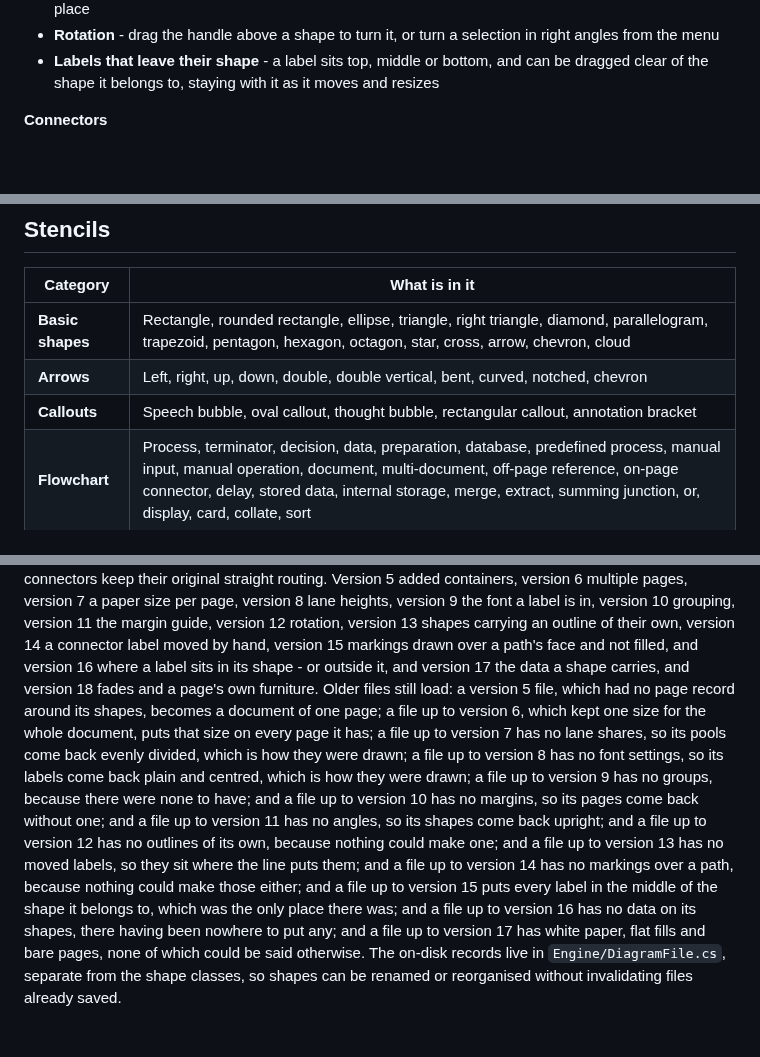
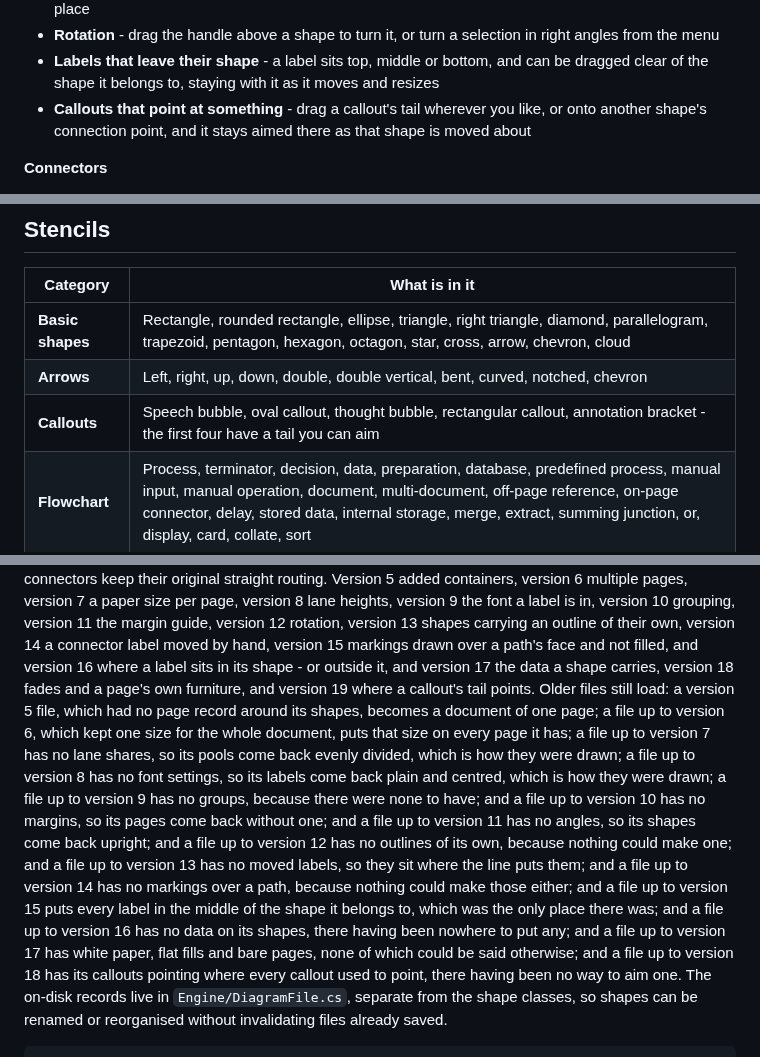
Before and after one commit to Harlock123/AVASvgMaker, a Markdown page: README.md, 3 parts joined by grey strips. GitHub-like rendering; blank space fills up the shorter version.

```diff
--- a/README.md
+++ b/README.md
@@ -54,6 +54,7 @@ Or [build it yourself](#building).
 - **Text boxes and labels** - a text tool for standalone text, and double-click or `F2` to label any shape in place
 - **Rotation** - drag the handle above a shape to turn it, or turn a selection in right angles from the menu
 - **Labels that leave their shape** - a label sits top, middle or bottom, and can be dragged clear of the shape it belongs to, staying with it as it moves and resizes
+- **Callouts that point at something** - drag a callout's tail wherever you like, or onto another shape's connection point, and it stays aimed there as that shape is moved about
 
 **Connectors**
 
@@ -132,7 +133,7 @@ loose shapes.
 |---|---|
 | **Basic shapes** | Rectangle, rounded rectangle, ellipse, triangle, right triangle, diamond, parallelogram, trapezoid, pentagon, hexagon, octagon, star, cross, arrow, chevron, cloud |
 | **Arrows** | Left, right, up, down, double, double vertical, bent, curved, notched, chevron |
-| **Callouts** | Speech bubble, oval callout, thought bubble, rectangular callout, annotation bracket |
+| **Callouts** | Speech bubble, oval callout, thought bubble, rectangular callout, annotation bracket - the first four have a tail you can aim |
 | **Flowchart** | Process, terminator, decision, data, preparation, database, predefined process, manual input, manual operation, document, multi-document, off-page reference, on-page connector, delay, stored data, internal storage, merge, extract, summing junction, or, display, card, collate, sort |
 | **BPMN** | Start, intermediate, end, message and timer events; task, subprocess, user, service and script tasks; exclusive, parallel, inclusive and event gateways; data object, data store, group; pool, lane and container |
 | **UML** | Class, interface, package, note, actor, use case, component, node, state, initial state, final state |
@@ -461,7 +462,8 @@ heights, version 9 the font a label is in, version 10 grouping, version 11 the m
 version 12 rotation, version 13 shapes carrying an outline of their own, version 14 a
 connector label moved by hand, version 15 markings drawn over a path's face and not filled, and
 version 16 where a label sits in its shape - or outside it, and version 17 the data a shape
-carries, and version 18 fades and a page's own furniture. Older files still load: a version 5 file, which
+carries, version 18 fades and a page's own furniture, and version 19 where a callout's tail
+points. Older files still load: a version 5 file, which
 had no page record around its shapes, becomes a document of one page; a file up to version 6,
 which kept one size for the whole document, puts that size on every page it has; a file up to
 version 7 has no lane shares, so its pools come back evenly divided, which is how they were
@@ -474,7 +476,9 @@ labels, so they sit where the line puts them; and a file up to version 14 has no
 a path, because nothing could make those either; and a file up to version 15 puts every label
 in the middle of the shape it belongs to, which was the only place there was; and a file up to
 version 16 has no data on its shapes, there having been nowhere to put any; and a file up to
-version 17 has white paper, flat fills and bare pages, none of which could be said otherwise. The on-disk
+version 17 has white paper, flat fills and bare pages, none of which could be said otherwise; and a file
+up to version 18 has its callouts pointing where every callout used to point, there having been
+no way to aim one. The on-disk
 records live in `Engine/DiagramFile.cs`, separate from the shape classes, so shapes can be
 renamed or reorganised without invalidating files already saved.
 
```
Also changed, not shown: other parts of README.md (+1 -0 lines), USERGUIDE.md (+29 -0 lines), Images/callout-tail.png (added), 6 other files.
